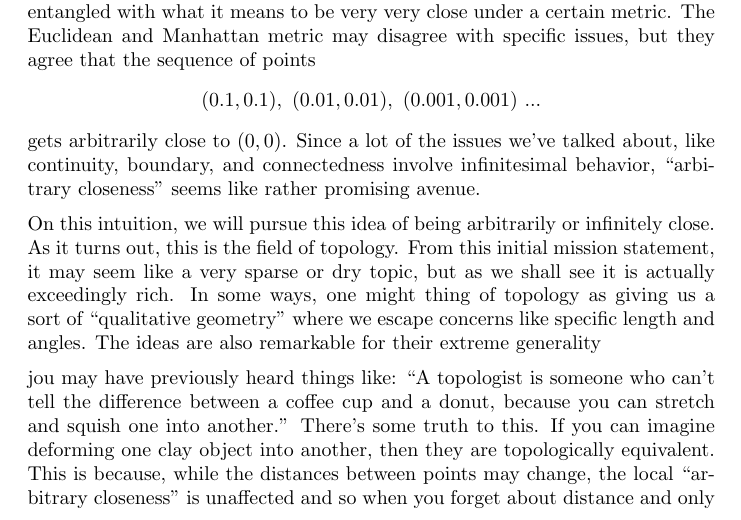
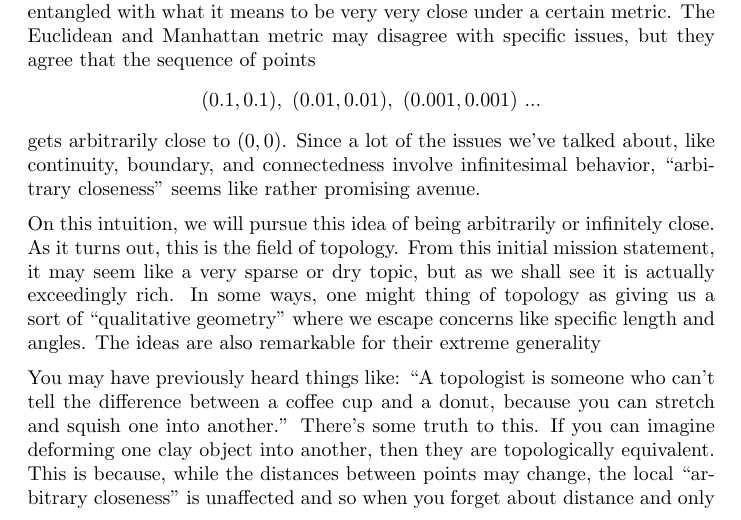
Before and after one commit to colah/Motivated-Topology, a LaTeX document (topology.tex): part of page 5 of 21, cut so that both start at the same text. Compiled offline with pdfLaTeX.

Commit message:
Correct my typo of "you"

```diff
--- a/topology.tex
+++ b/topology.tex
@@ -71,7 +71,7 @@ If you think about it for a moment, you may begin to suspect that all this is en
 
 On this intuition, we will pursue this idea of being arbitrarily or infinitely close. As it turns out, this is the field of topology. From this initial mission statement, it may seem like a very sparse or dry topic, but as we shall see it is actually exceedingly rich. In some ways, one might thing of topology as giving us a sort of ``qualitative geometry" where we escape concerns like specific length and angles. The ideas are also remarkable for their extreme generality
 
-jou may have previously heard things like: ``A topologist is someone who can't tell the difference between a coffee cup and a donut, because you can stretch and squish one into another.'' There's some truth to this. If you can imagine deforming one clay object into another, then they are topologically equivalent. This is because, while the distances between points may change, the local ``arbitrary closeness'' is unaffected and so when you forget about distance and only remember this arbitrary closeness, they are the same object. That said, topological equivalence doesn't actually require these imaginary deformations. And in fact, this image of topology really sells short the field.
+You may have previously heard things like: ``A topologist is someone who can't tell the difference between a coffee cup and a donut, because you can stretch and squish one into another.'' There's some truth to this. If you can imagine deforming one clay object into another, then they are topologically equivalent. This is because, while the distances between points may change, the local ``arbitrary closeness'' is unaffected and so when you forget about distance and only remember this arbitrary closeness, they are the same object. That said, topological equivalence doesn't actually require these imaginary deformations. And in fact, this image of topology really sells short the field.
 
 At this point, you are hopefully persuaded that this ``arbitrary closeness'' is a worthwhile topic of investigation, even if you are somewhat skeptical of the claimed richness. As such, it is an appropriate time for us to nail down some more precise definitions. The correct definition is a complicated issue, often without a right or wrong answer,\footnote{See \emph{Proofs and Refutations} by Lakatos et al.} and we will evolve more sophisticated definitions of a topological space as we progress, but for now we shall base our inquiry on the notion of adherent points.
 
```
